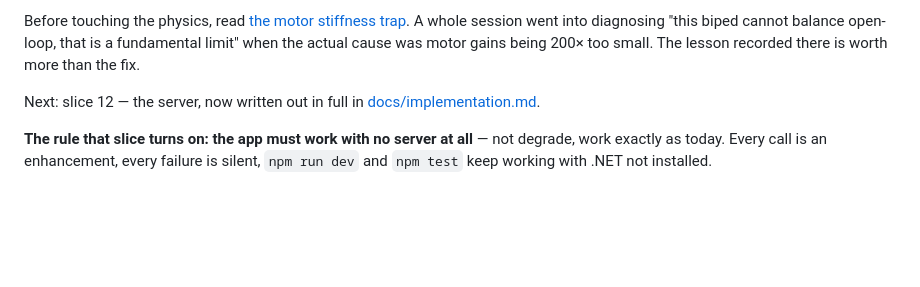
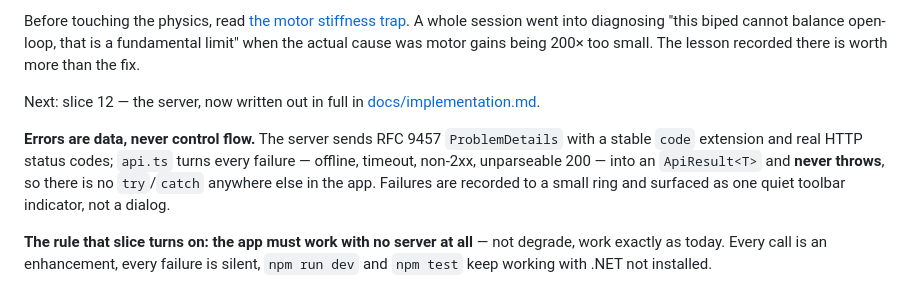
Before and after one commit to RobCawsey/Evolab, a Markdown page: CLAUDE.md, the part around the change. Drawn GitHub-style; blank space fills up the shorter version.

```diff
--- a/CLAUDE.md
+++ b/CLAUDE.md
@@ -203,6 +203,12 @@ there is worth more than the fix.
 Next: slice 12 — the server, now written out in full in
 [docs/implementation.md](docs/implementation.md#slice-12--the-server).
 
+**Errors are data, never control flow.** The server sends RFC 9457 `ProblemDetails` with a
+stable `code` extension and real HTTP status codes; `api.ts` turns every failure — offline,
+timeout, non-2xx, unparseable 200 — into an `ApiResult<T>` and **never throws**, so there is
+no `try`/`catch` anywhere else in the app. Failures are recorded to a small ring and surfaced
+as one quiet toolbar indicator, not a dialog.
+
 **The rule that slice turns on: the app must work with no server at all** — not degrade,
 work exactly as today. Every call is an enhancement, every failure is silent, `npm run dev`
 and `npm test` keep working with .NET not installed.
```
Also changed, not shown: docs/implementation.md (+82 -3 lines).
